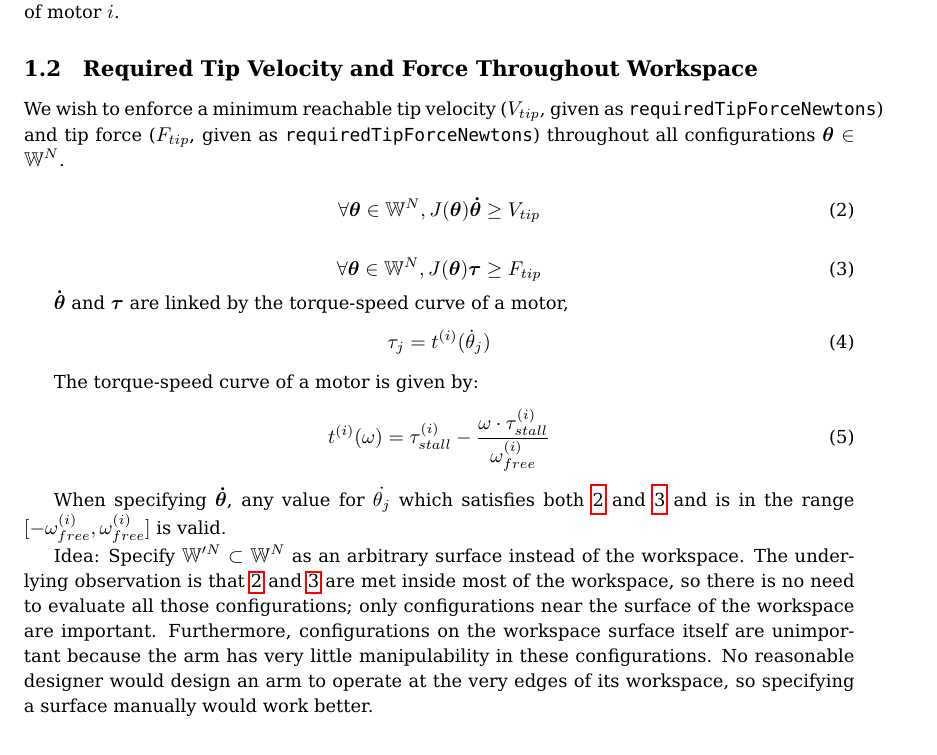
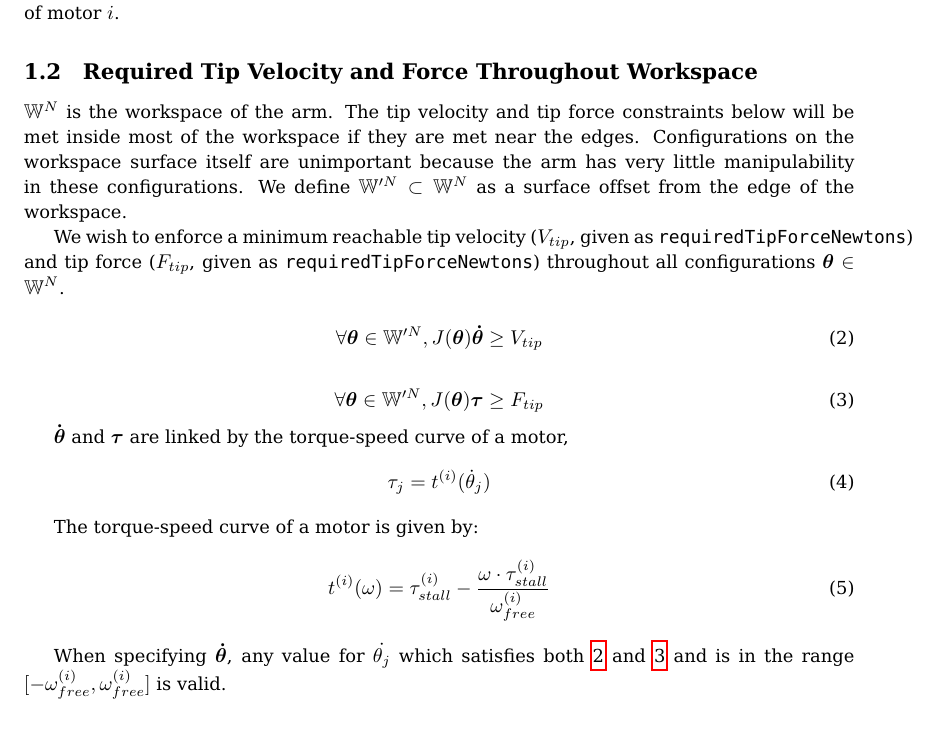
Before and after one commit to CommonWealthRobotics/auto-configured-vitamins, a LaTeX document (constraints-paper/main.tex): part of page 1 of 2, cut so that both start at the same text. Compiled offline with pdfLaTeX.

Commit message:
Commit to workspace subset idea

```diff
--- a/constraints-paper/main.tex
+++ b/constraints-paper/main.tex
@@ -47,18 +47,25 @@ $M^{(i)}$ is the mass in kilograms of motor $i$.
 \FloatBarrier
 \subsection{Required Tip Velocity and Force Throughout Workspace}
 
+$\mathbb{W}^N$ is the workspace of the arm. The tip velocity and tip force
+constraints below will be met inside most of the workspace if they are met near
+the edges. Configurations on the workspace surface itself are unimportant
+because the arm has very little manipulability in these configurations. We
+define $\mathbb{W}^{\prime N} \subset \mathbb{W}^N$ as a surface offset from
+the edge of the workspace.
+
 We wish to enforce a minimum reachable tip velocity ($V_{tip}$, given as
 \texttt{requiredTipForceNewtons}) and tip force ($F_{tip}$, given as
 \texttt{requiredTipForceNewtons}) throughout all configurations $\boldsymbol{\theta} \in
 \mathbb{W}^N$.
 
 \begin{equation}
-    \forall \boldsymbol{\theta} \in \mathbb{W}^N, J(\boldsymbol{\theta}) \boldsymbol{\dot{\theta}} \geq V_{tip}
+    \forall \boldsymbol{\theta} \in \mathbb{W}^{\prime N}, J(\boldsymbol{\theta}) \boldsymbol{\dot{\theta}} \geq V_{tip}
     \label{eq:vtip_constraint}
 \end{equation}
 
 \begin{equation}
-    \forall \boldsymbol{\theta} \in \mathbb{W}^N, J(\boldsymbol{\theta}) \boldsymbol{\tau} \geq F_{tip}
+    \forall \boldsymbol{\theta} \in \mathbb{W}^{\prime N}, J(\boldsymbol{\theta}) \boldsymbol{\tau} \geq F_{tip}
     \label{eq:ftip_constraint}
 \end{equation}
 
@@ -77,14 +84,6 @@ which satisfies both \ref{eq:vtip_constraint} and \ref{eq:ftip_constraint} and
 is in the range $\interval{-\omega_{free}^{(i)}}{\omega_{free}^{(i)}}$ is
 valid.
 
-Idea: Specify $\mathbb{W}^{\prime N} \subset \mathbb{W}^N$ as an arbitrary surface instead of the
-workspace. The underlying observation is that \ref{eq:vtip_constraint} and \ref{eq:ftip_constraint}
-are met inside most of the workspace, so there is no need to evaluate all those configurations; only
-configurations near the surface of the workspace are important. Furthermore, configurations on the
-workspace surface itself are unimportant because the arm has very little manipulability in these
-configurations. No reasonable designer would design an arm to operate at the very edges of its
-workspace, so specifying a surface manually would work better.
-
 \FloatBarrier
 \subsection{Optimization Goal}
 
```
Also changed, not shown: constraints-paper/main.pdf.
